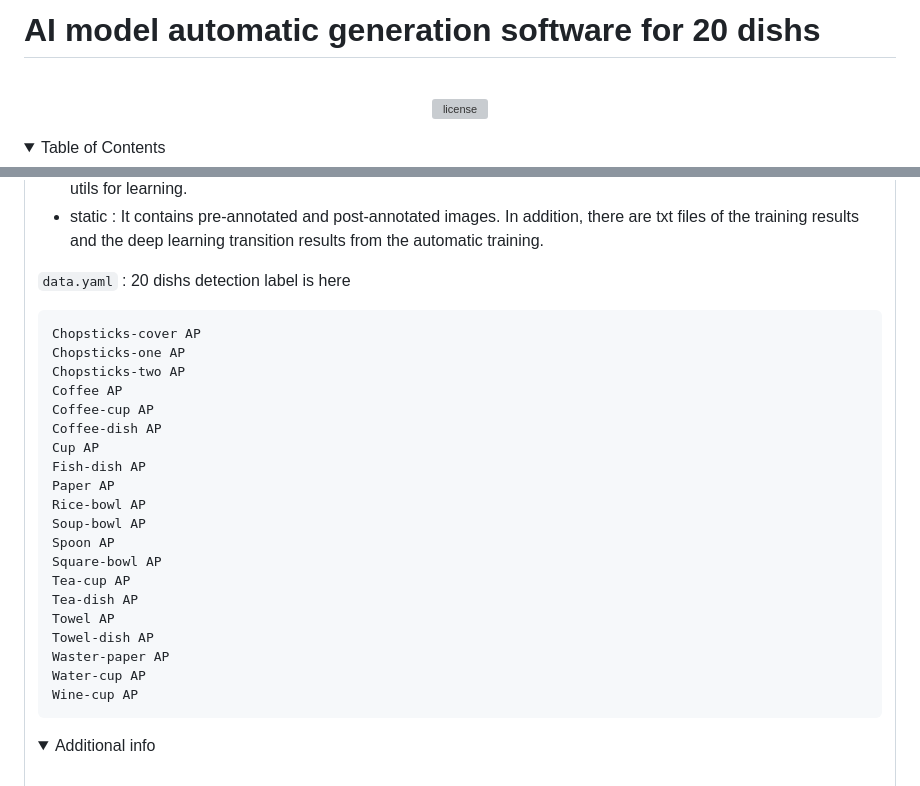
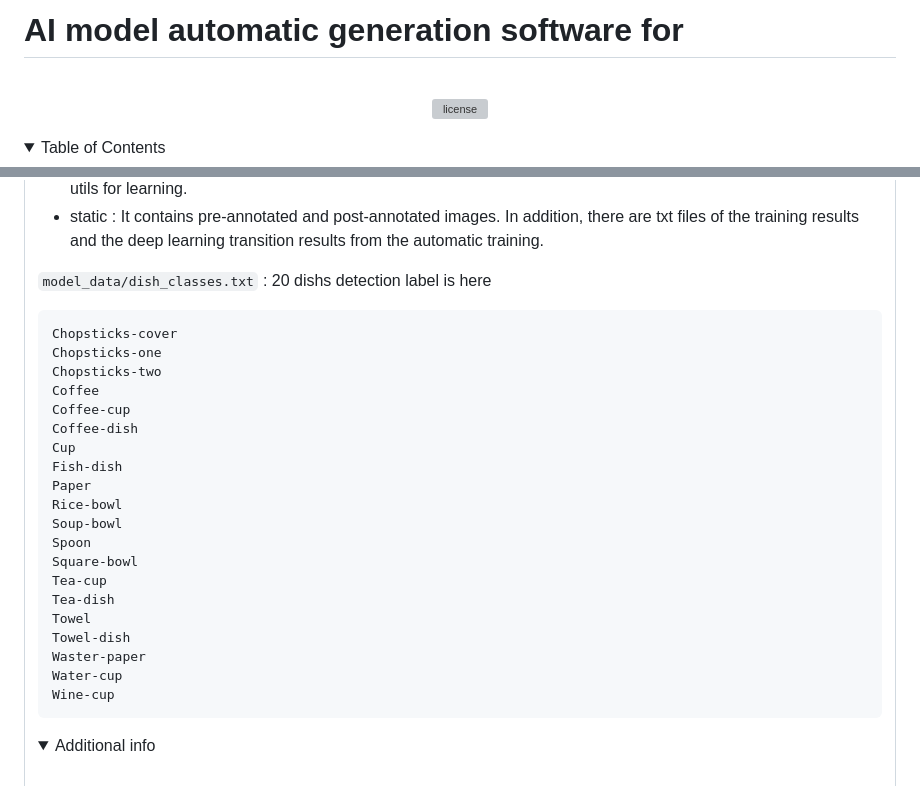
Before and after one commit to ultra-supara/automatic_train, a Markdown page: README.md, 2 parts joined by grey strips. GitHub-like rendering; grey boxes are pictures that could not be loaded.

````diff
--- a/README.md
+++ b/README.md
@@ -1,4 +1,4 @@
-# AI model automatic generation software for 20 dishs
+# AI model automatic generation software for
 
 <!-- <h1 align="center">
   <a href="https://github.com/dec0dOS/amazing-github-template">
@@ -61,29 +61,29 @@ Key features of **automatic_train**:
 - static : It contains pre-annotated and post-annotated images.
            In addition, there are txt files of the training results and the deep learning transition results from the automatic training.
 
-`data.yaml` : 20 dishs detection label is here
+`model_data/dish_classes.txt` : 20 dishs detection label is here
 
 ```yaml
-Chopsticks-cover AP
-Chopsticks-one AP
-Chopsticks-two AP
-Coffee AP
-Coffee-cup AP
-Coffee-dish AP
-Cup AP
-Fish-dish AP
-Paper AP
-Rice-bowl AP
-Soup-bowl AP
-Spoon AP
-Square-bowl AP
-Tea-cup AP
-Tea-dish AP
-Towel AP
-Towel-dish AP
-Waster-paper AP
-Water-cup AP
-Wine-cup AP
+Chopsticks-cover
+Chopsticks-one
+Chopsticks-two
+Coffee
+Coffee-cup
+Coffee-dish
+Cup
+Fish-dish
+Paper
+Rice-bowl
+Soup-bowl
+Spoon
+Square-bowl
+Tea-cup
+Tea-dish
+Towel
+Towel-dish
+Waster-paper
+Water-cup
+Wine-cup
 ```
 
 <details open>
````
